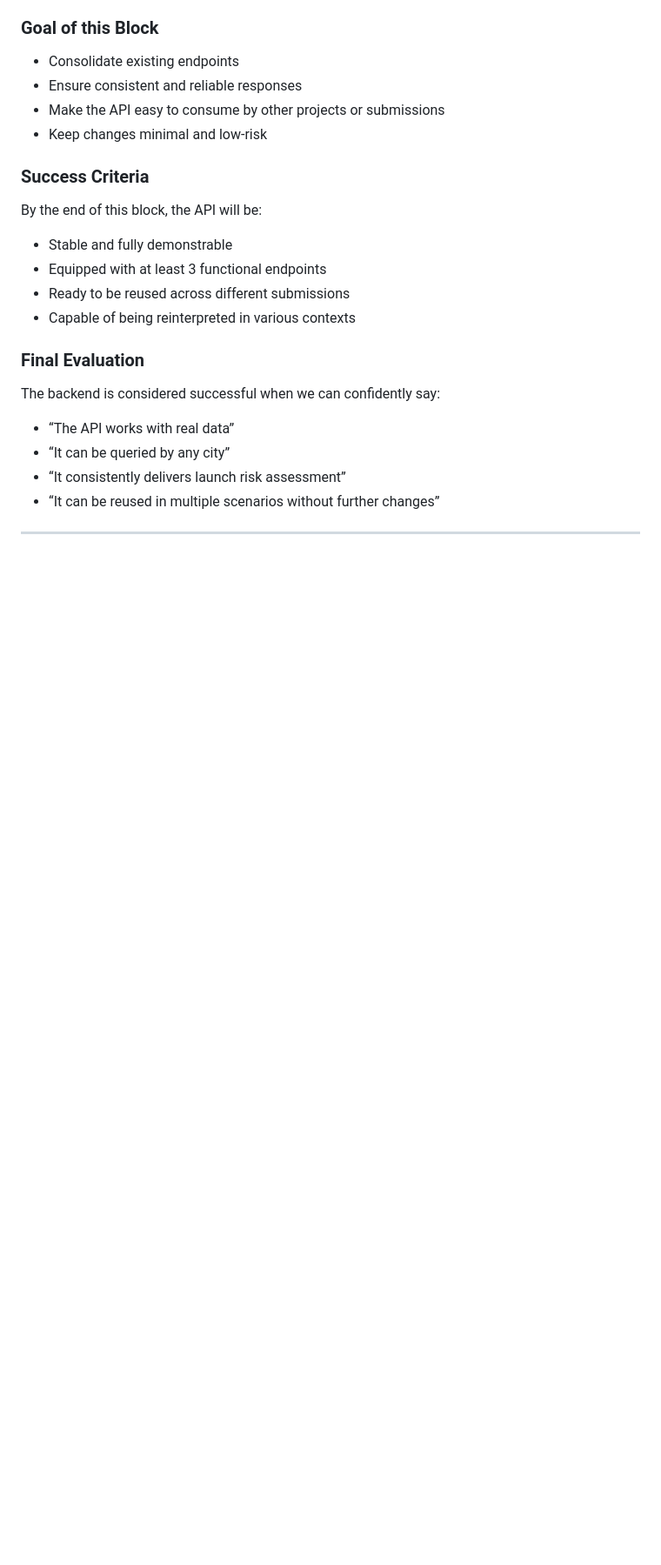
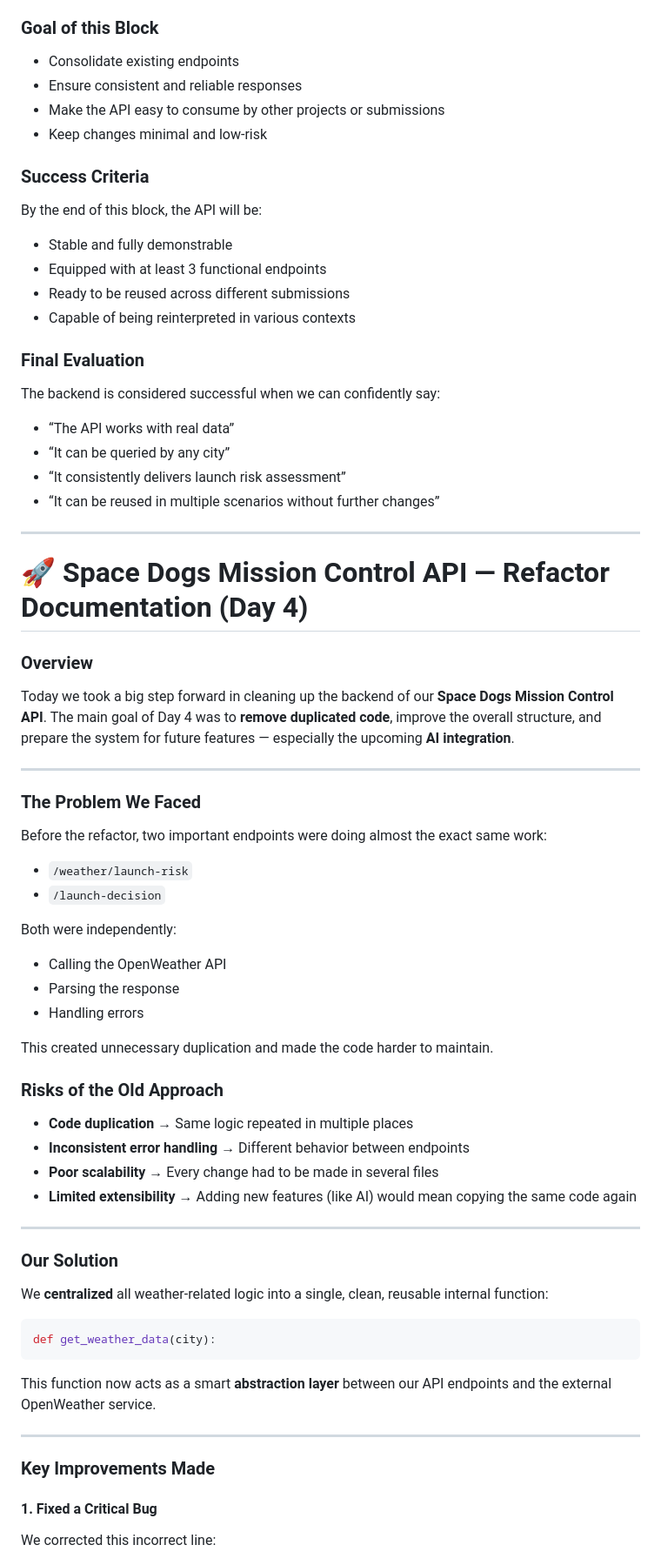
Before and after one commit to akabyn5/space-dogs-mission-control-api, a Markdown page: README.md, the part around one of its changes. Shown at 87% size. Rendered like a GitHub page; blank space fills up the shorter version.

````diff
--- a/README.md
+++ b/README.md
@@ -122,3 +122,48 @@ The backend is considered successful when we can confidently say:
 - “It can be reused in multiple scenarios without further changes”
 
 ---
+
+# 🚀 Space Dogs Mission Control API — Refactor Documentation (Day 4)
+
+### Overview
+Today we took a big step forward in cleaning up the backend of our **Space Dogs Mission Control API**. The main goal of Day 4 was to **remove duplicated code**, improve the overall structure, and prepare the system for future features — especially the upcoming **AI integration**.
+
+---
+
+### The Problem We Faced
+Before the refactor, two important endpoints were doing almost the exact same work:
+
+- `/weather/launch-risk`
+- `/launch-decision`
+
+Both were independently:
+- Calling the OpenWeather API
+- Parsing the response
+- Handling errors
+
+This created unnecessary duplication and made the code harder to maintain.
+
+### Risks of the Old Approach
+- **Code duplication** → Same logic repeated in multiple places
+- **Inconsistent error handling** → Different behavior between endpoints
+- **Poor scalability** → Every change had to be made in several files
+- **Limited extensibility** → Adding new features (like AI) would mean copying the same code again
+
+---
+
+### Our Solution
+We **centralized** all weather-related logic into a single, clean, reusable internal function:
+
+```python
+def get_weather_data(city):
+```
+
+This function now acts as a smart **abstraction layer** between our API endpoints and the external OpenWeather service.
+
+---
+
+### Key Improvements Made
+
+#### 1. Fixed a Critical Bug
+We corrected this incorrect line:
+
````
Also changed, not shown: other parts of README.md (+125 -1 lines).
